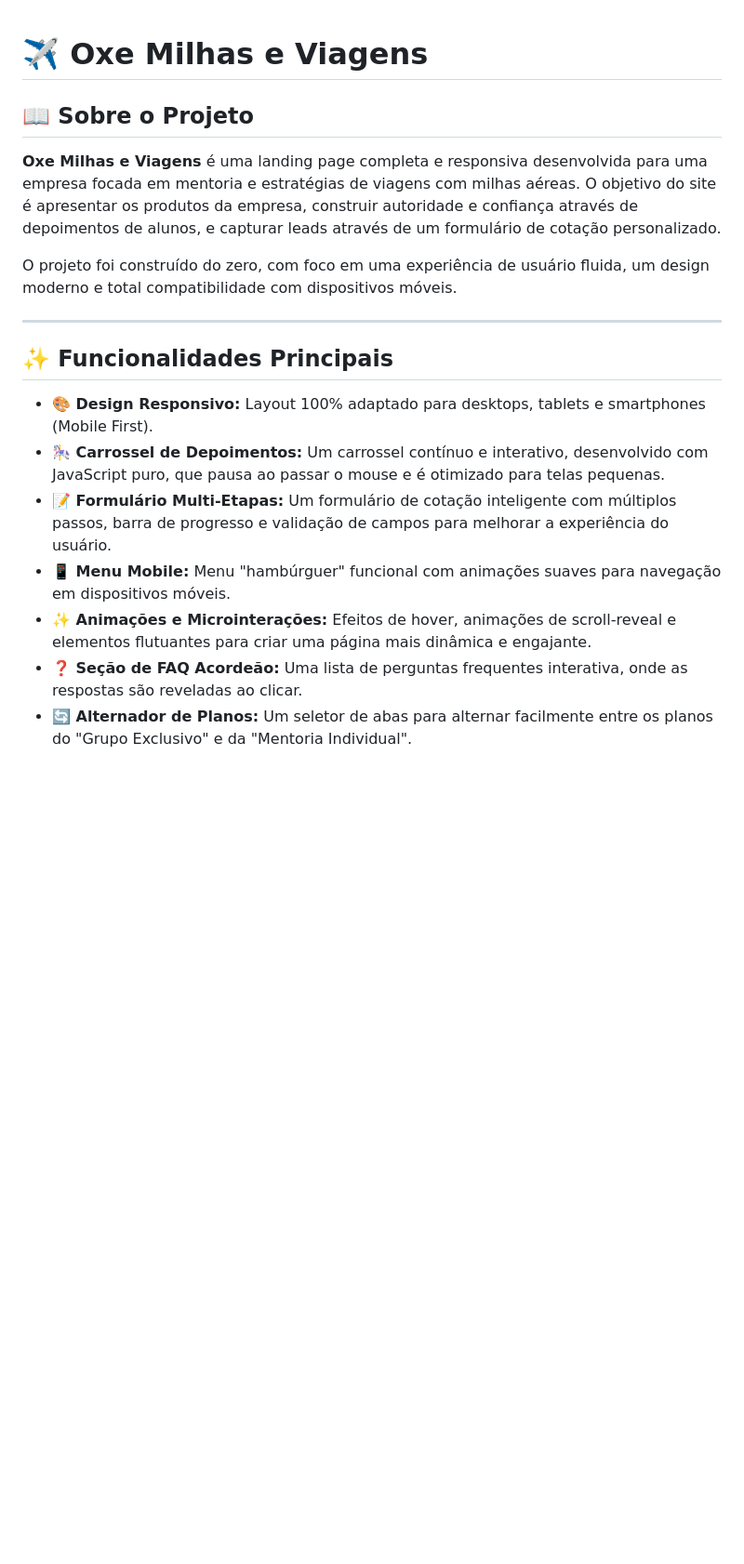
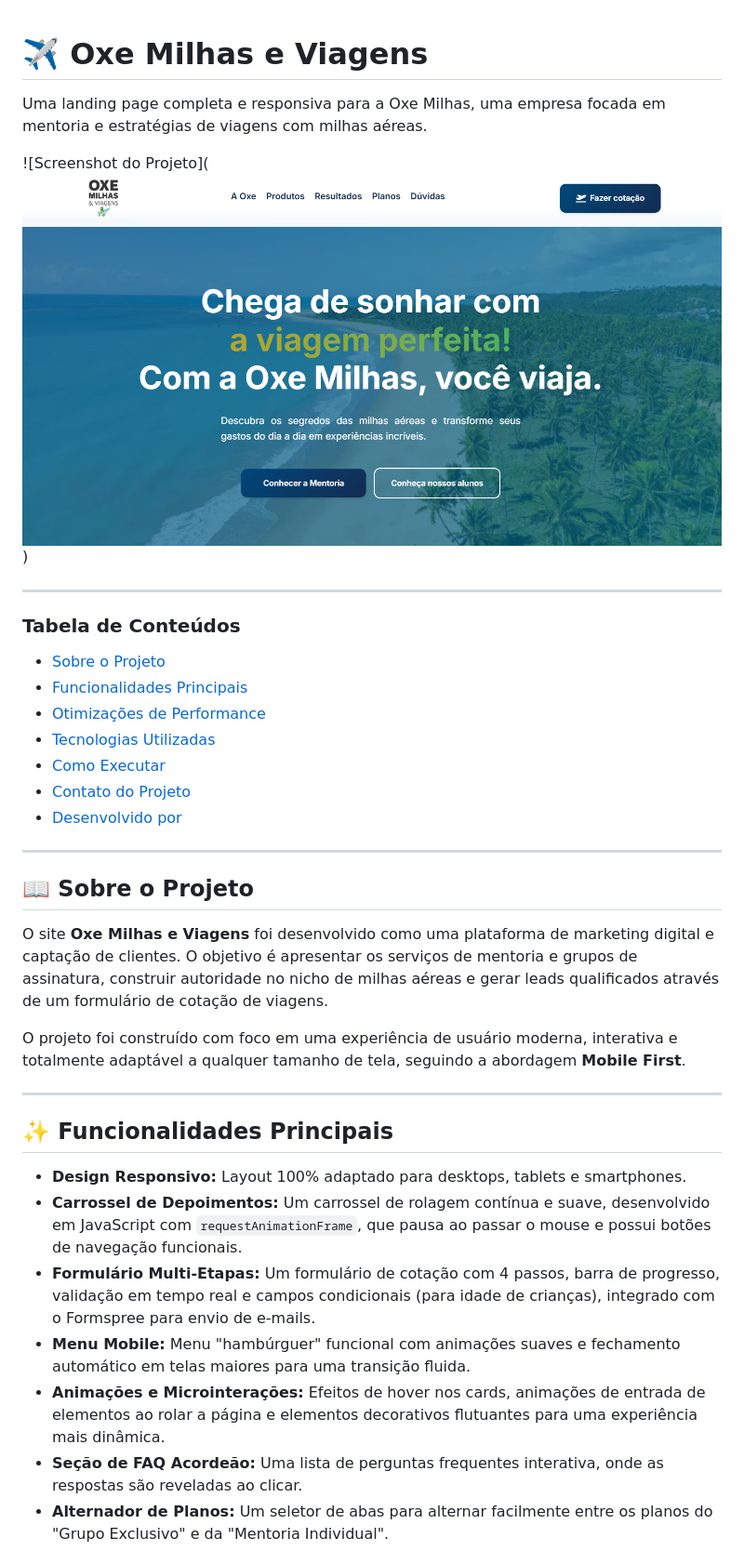
Before and after one commit to taisgb/oxe-milhas, a Markdown page: readme.md, the part around the change printed below. Shown: that part at 93% size. Drawn GitHub-style; pictures changed too: image.png (added); blank space fills up the shorter version.

```diff
--- a/readme.md
+++ b/readme.md
@@ -1,20 +1,38 @@
 # ✈️ Oxe Milhas e Viagens
+
+Uma landing page completa e responsiva para a Oxe Milhas, uma empresa focada em mentoria e estratégias de viagens com milhas aéreas.
+
+![Screenshot do Projeto](![alt text](image.png))
+
+
+---
+
+### Tabela de Conteúdos
+- [Sobre o Projeto](#-sobre-o-projeto)
+- [Funcionalidades Principais](#-funcionalidades-principais)
+- [Otimizações de Performance](#-otimizações-de-performance)
+- [Tecnologias Utilizadas](#-tecnologias-utilizadas)
+- [Como Executar](#-como-executar)
+- [Contato do Projeto](#-contato-do-projeto)
+- [Desenvolvido por](#️-desenvolvido-por)
+
+---
 
 ## 📖 Sobre o Projeto
 
-**Oxe Milhas e Viagens** é uma landing page completa e responsiva desenvolvida para uma empresa focada em mentoria e estratégias de viagens com milhas aéreas. O objetivo do site é apresentar os produtos da empresa, construir autoridade e confiança através de depoimentos de alunos, e capturar leads através de um formulário de cotação personalizado.
+O site **Oxe Milhas e Viagens** foi desenvolvido como uma plataforma de marketing digital e captação de clientes. O objetivo é apresentar os serviços de mentoria e grupos de assinatura, construir autoridade no nicho de milhas aéreas e gerar leads qualificados através de um formulário de cotação de viagens.
 
-O projeto foi construído do zero, com foco em uma experiência de usuário fluida, um design moderno e total compatibilidade com dispositivos móveis.
+O projeto foi construído com foco em uma experiência de usuário moderna, interativa e totalmente adaptável a qualquer tamanho de tela, seguindo a abordagem **Mobile First**.
 
------
+---
 
 ## ✨ Funcionalidades Principais
 
-  * **🎨 Design Responsivo:** Layout 100% adaptado para desktops, tablets e smartphones (Mobile First).
-  * **🎠 Carrossel de Depoimentos:** Um carrossel contínuo e interativo, desenvolvido com JavaScript puro, que pausa ao passar o mouse e é otimizado para telas pequenas.
-  * **📝 Formulário Multi-Etapas:** Um formulário de cotação inteligente com múltiplos passos, barra de progresso e validação de campos para melhorar a experiência do usuário.
-  * **📱 Menu Mobile:** Menu "hambúrguer" funcional com animações suaves para navegação em dispositivos móveis.
-  * **✨ Animações e Microinterações:** Efeitos de hover, animações de scroll-reveal e elementos flutuantes para criar uma página mais dinâmica e engajante.
-  * **❓ Seção de FAQ Acordeão:** Uma lista de perguntas frequentes interativa, onde as respostas são reveladas ao clicar.
-  * **🔄 Alternador de Planos:** Um seletor de abas para alternar facilmente entre os planos do "Grupo Exclusivo" e da "Mentoria Individual".
+* **Design Responsivo:** Layout 100% adaptado para desktops, tablets e smartphones.
+* **Carrossel de Depoimentos:** Um carrossel de rolagem contínua e suave, desenvolvido em JavaScript com `requestAnimationFrame`, que pausa ao passar o mouse e possui botões de navegação funcionais.
+* **Formulário Multi-Etapas:** Um formulário de cotação com 4 passos, barra de progresso, validação em tempo real e campos condicionais (para idade de crianças), integrado com o Formspree para envio de e-mails.
+* **Menu Mobile:** Menu "hambúrguer" funcional com animações suaves e fechamento automático em telas maiores para uma transição fluida.
+* **Animações e Microinterações:** Efeitos de hover nos cards, animações de entrada de elementos ao rolar a página e elementos decorativos flutuantes para uma experiência mais dinâmica.
+* **Seção de FAQ Acordeão:** Uma lista de perguntas frequentes interativa, onde as respostas são reveladas ao clicar.
+* **Alternador de Planos:** Um seletor de abas para alternar facilmente entre os planos do "Grupo Exclusivo" e da "Mentoria Individual".
 
```
Also changed, not shown: other parts of readme.md (+33 -25 lines), 1 other file.
